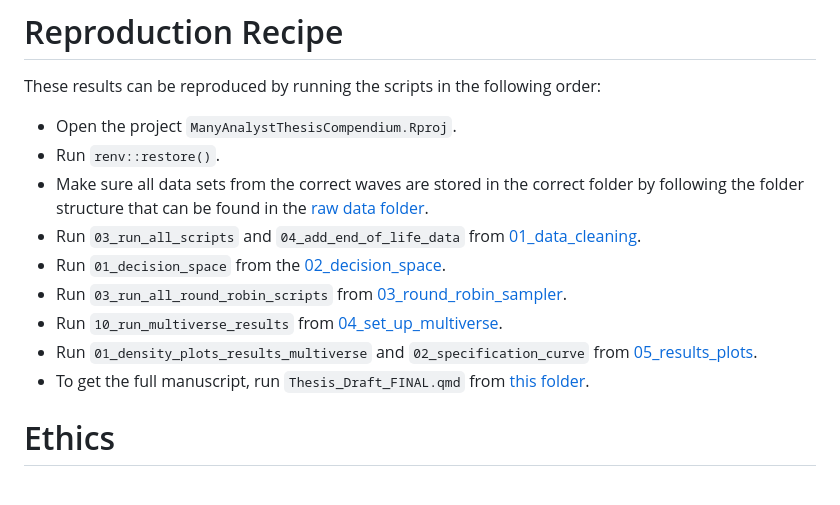
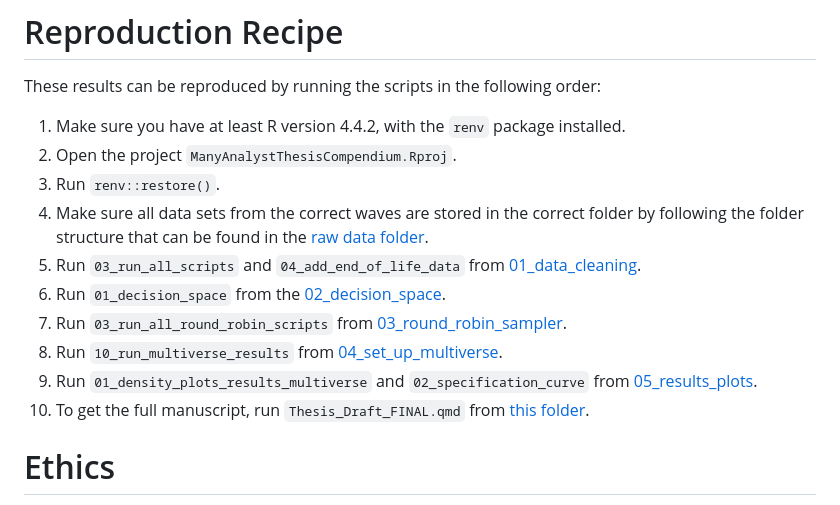
Before and after one commit to lodewijn/ManyAnalystThesis, a Markdown page: README.md, the part around the change. Rendered like a GitHub page.

```diff
--- a/README.md
+++ b/README.md
@@ -126,15 +126,16 @@ Under `Thesis_Draft/Thesis_Draft_FINAL`, the manuscript of the final thesis can
 # Reproduction Recipe
 These results can be reproduced by running the scripts in the following order:
 
-- Open the project `ManyAnalystThesisCompendium.Rproj`.
-- Run `renv::restore()`.
-- Make sure all data sets from the correct waves are stored in the correct folder by following the folder structure that can be found in the [raw data folder](https://github.com/lodewijn/ManyAnalystThesis/tree/main/data/rawdata).
-- Run `03_run_all_scripts` and `04_add_end_of_life_data` from [01_data_cleaning](https://github.com/lodewijn/ManyAnalystThesis/tree/main/scripts/01_data_cleaning).
-- Run `01_decision_space` from the [02_decision_space](https://github.com/lodewijn/ManyAnalystThesis/tree/main/scripts/02_decision_space).
-- Run `03_run_all_round_robin_scripts` from [03_round_robin_sampler](https://github.com/lodewijn/ManyAnalystThesis/tree/main/scripts/03_round_robin_sampler).
-- Run `10_run_multiverse_results` from [04_set_up_multiverse](https://github.com/lodewijn/ManyAnalystThesis/tree/main/scripts/04_set_up_multiverse).
-- Run `01_density_plots_results_multiverse` and `02_specification_curve` from [05_results_plots](https://github.com/lodewijn/ManyAnalystThesis/tree/main/scripts/05_results_plots).
-- To get the full manuscript, run `Thesis_Draft_FINAL.qmd` from [this folder](https://github.com/lodewijn/ManyAnalystThesis/tree/main/docs/Thesis_Draft/Thesis_Draft_FINAL).
+1. Make sure you have at least R version 4.4.2, with the `renv` package installed.
+2. Open the project `ManyAnalystThesisCompendium.Rproj`.
+3. Run `renv::restore()`.
+4. Make sure all data sets from the correct waves are stored in the correct folder by following the folder structure that can be found in the [raw data folder](https://github.com/lodewijn/ManyAnalystThesis/tree/main/data/rawdata).
+5. Run `03_run_all_scripts` and `04_add_end_of_life_data` from [01_data_cleaning](https://github.com/lodewijn/ManyAnalystThesis/tree/main/scripts/01_data_cleaning).
+6. Run `01_decision_space` from the [02_decision_space](https://github.com/lodewijn/ManyAnalystThesis/tree/main/scripts/02_decision_space).
+7. Run `03_run_all_round_robin_scripts` from [03_round_robin_sampler](https://github.com/lodewijn/ManyAnalystThesis/tree/main/scripts/03_round_robin_sampler).
+8. Run `10_run_multiverse_results` from [04_set_up_multiverse](https://github.com/lodewijn/ManyAnalystThesis/tree/main/scripts/04_set_up_multiverse).
+9. Run `01_density_plots_results_multiverse` and `02_specification_curve` from [05_results_plots](https://github.com/lodewijn/ManyAnalystThesis/tree/main/scripts/05_results_plots).
+10. To get the full manuscript, run `Thesis_Draft_FINAL.qmd` from [this folder](https://github.com/lodewijn/ManyAnalystThesis/tree/main/docs/Thesis_Draft/Thesis_Draft_FINAL).
 
 # Ethics
 Ethical approval was granted by Ethics Review Board of the Faculty of Social & Behavioural Sciences at Utrecht University. The ethical approval case number is 25-2021.
```
